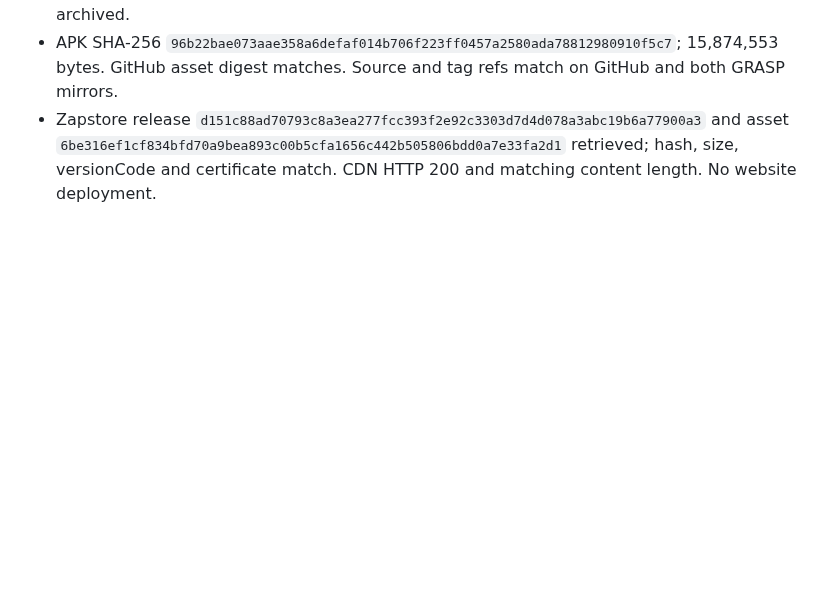
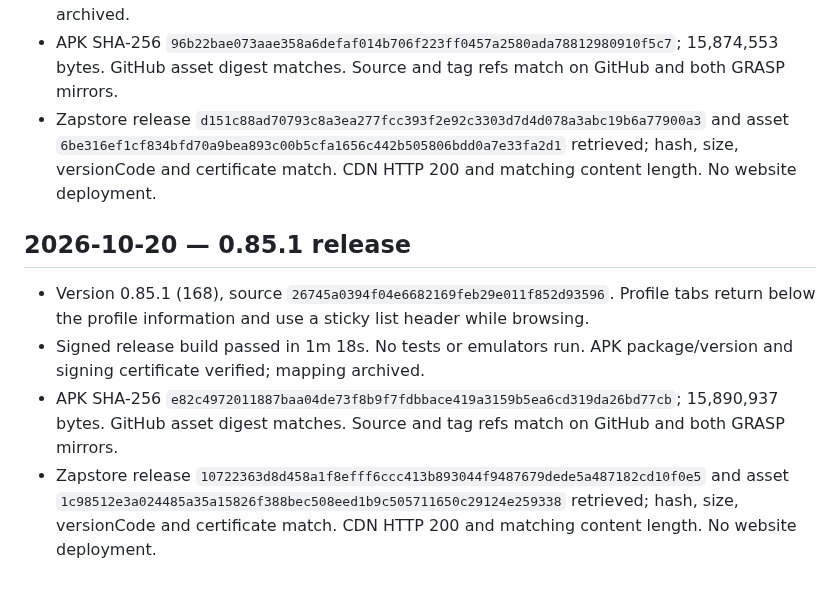
Before and after one commit to Sebastix/plume, a Markdown page: docs/VALIDATION.md, the part around the change. Drawn GitHub-style; blank space fills up the shorter version.

Commit message:
docs: record 0.85.1 release verification

```diff
--- a/docs/VALIDATION.md
+++ b/docs/VALIDATION.md
@@ -1621,3 +1621,10 @@ Confirmed the Eurosky getBlob URL shown in the report returns HTTP 200 and image
 - Signed release build passed in 1m 24s after correcting a stale startup-state reference. No tests or emulators run. APK package/version and signing certificate verified; mapping archived.
 - APK SHA-256 `96b22bae073aae358a6defaf014b706f223ff0457a2580ada78812980910f5c7`; 15,874,553 bytes. GitHub asset digest matches. Source and tag refs match on GitHub and both GRASP mirrors.
 - Zapstore release `d151c88ad70793c8a3ea277fcc393f2e92c3303d7d4d078a3abc19b6a77900a3` and asset `6be316ef1cf834bfd70a9bea893c00b5cfa1656c442b505806bdd0a7e33fa2d1` retrieved; hash, size, versionCode and certificate match. CDN HTTP 200 and matching content length. No website deployment.
+
+## 2026-10-20 — 0.85.1 release
+
+- Version 0.85.1 (168), source `26745a0394f04e6682169feb29e011f852d93596`. Profile tabs return below the profile information and use a sticky list header while browsing.
+- Signed release build passed in 1m 18s. No tests or emulators run. APK package/version and signing certificate verified; mapping archived.
+- APK SHA-256 `e82c4972011887baa04de73f8b9f7fdbbace419a3159b5ea6cd319da26bd77cb`; 15,890,937 bytes. GitHub asset digest matches. Source and tag refs match on GitHub and both GRASP mirrors.
+- Zapstore release `10722363d8d458a1f8efff6ccc413b893044f9487679dede5a487182cd10f0e5` and asset `1c98512e3a024485a35a15826f388bec508eed1b9c505711650c29124e259338` retrieved; hash, size, versionCode and certificate match. CDN HTTP 200 and matching content length. No website deployment.
```
